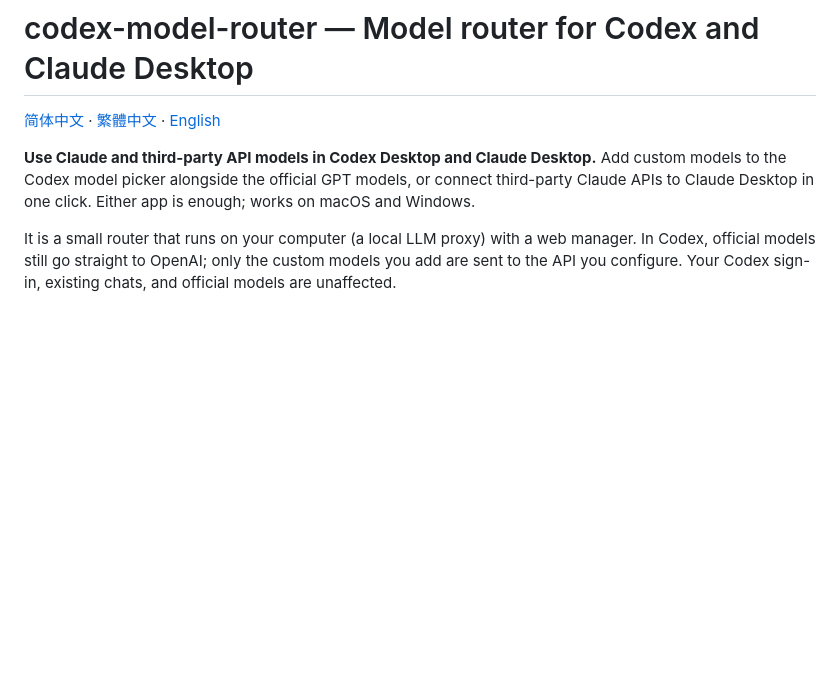
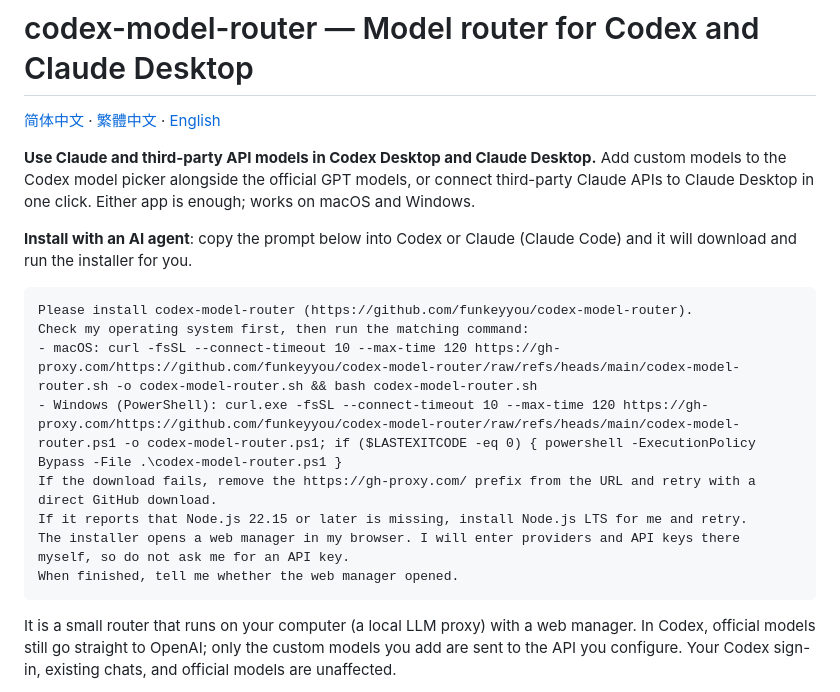
Before and after one commit to funkeyyou/codex-model-router, a Markdown page: README.en.md, the part around the change. Drawn GitHub-style; blank space fills up the shorter version.

Commit message:
docs: add copy-paste install prompt for AI agents

````diff
--- a/README.en.md
+++ b/README.en.md
@@ -3,6 +3,19 @@
 [简体中文](README.md) · [繁體中文](README.zh-TW.md) · [English](README.en.md)
 
 **Use Claude and third-party API models in Codex Desktop and Claude Desktop.** Add custom models to the Codex model picker alongside the official GPT models, or connect third-party Claude APIs to Claude Desktop in one click. Either app is enough; works on macOS and Windows.
+
+**Install with an AI agent**: copy the prompt below into Codex or Claude (Claude Code) and it will download and run the installer for you.
+
+```text
+Please install codex-model-router (https://github.com/funkeyyou/codex-model-router).
+Check my operating system first, then run the matching command:
+- macOS: curl -fsSL --connect-timeout 10 --max-time 120 https://gh-proxy.com/https://github.com/funkeyyou/codex-model-router/raw/refs/heads/main/codex-model-router.sh -o codex-model-router.sh && bash codex-model-router.sh
+- Windows (PowerShell): curl.exe -fsSL --connect-timeout 10 --max-time 120 https://gh-proxy.com/https://github.com/funkeyyou/codex-model-router/raw/refs/heads/main/codex-model-router.ps1 -o codex-model-router.ps1; if ($LASTEXITCODE -eq 0) { powershell -ExecutionPolicy Bypass -File .\codex-model-router.ps1 }
+If the download fails, remove the https://gh-proxy.com/ prefix from the URL and retry with a direct GitHub download.
+If it reports that Node.js 22.15 or later is missing, install Node.js LTS for me and retry.
+The installer opens a web manager in my browser. I will enter providers and API keys there myself, so do not ask me for an API key.
+When finished, tell me whether the web manager opened.
+```
 
 It is a small router that runs on your computer (a local LLM proxy) with a web manager. In Codex, official models still go straight to OpenAI; only the custom models you add are sent to the API you configure. Your Codex sign-in, existing chats, and official models are unaffected.
 
````
Also changed, not shown: README.md (+13 -0 lines), README.zh-TW.md (+13 -0 lines).
